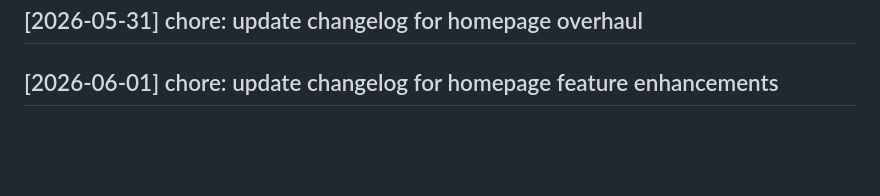
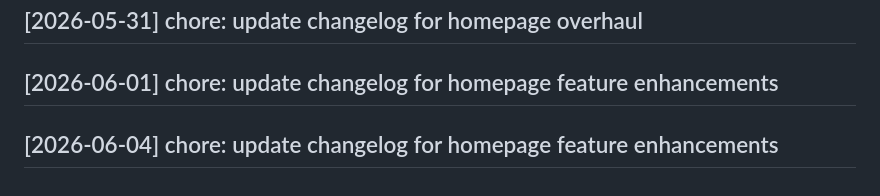
Before and after one commit to vishwaksen21/coded-pad, a Markdown page: CHANGELOG.md, the part around the change. Drawn GitHub-style; blank space fills up the shorter version.

Commit message:
chore: update changelog for homepage feature enhancements

```diff
--- a/CHANGELOG.md
+++ b/CHANGELOG.md
@@ -164,3 +164,5 @@
 ## [2026-05-31] chore: update changelog for homepage overhaul
 
 ## [2026-06-01] chore: update changelog for homepage feature enhancements
+
+## [2026-06-04] chore: update changelog for homepage feature enhancements
```
